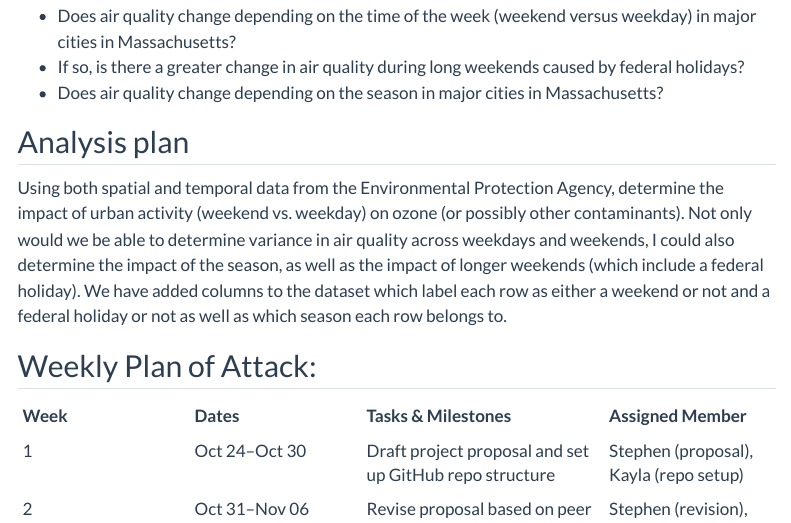
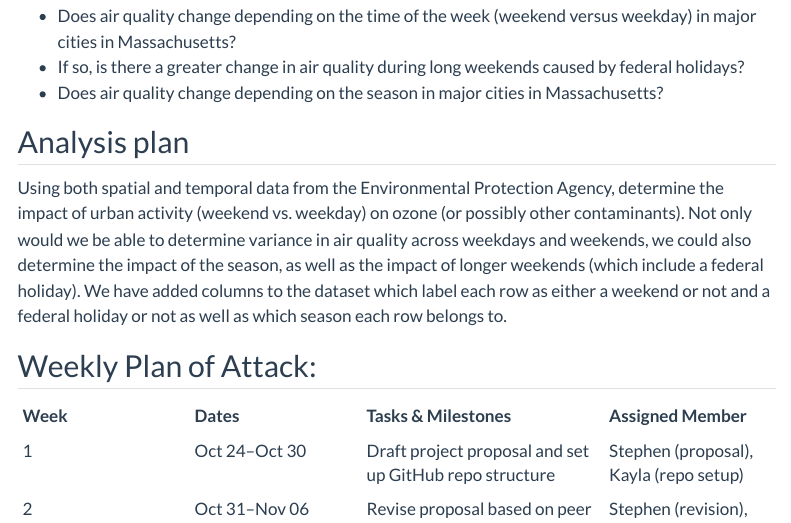
Before and after one commit to INFO523-Fall25-101-201/final-project-w-squared-watts-wowk, a Quarto document (proposal.qmd): the page in a window 1100 px wide, from 2180 px down. Rendered offline with R 4.5, knitr and Pandoc in place of Quarto, with nearby package versions; menus at the side of the page are left out.

Commit message:
one more correction

```diff
--- a/proposal.qmd
+++ b/proposal.qmd
@@ -75,7 +75,7 @@ print(df.info())
 
 ## Analysis plan
 
-Using both spatial and temporal data from the Environmental Protection Agency, determine the impact of urban activity (weekend vs. weekday) on ozone (or possibly other contaminants). Not only would we be able to determine variance in air quality across weekdays and weekends, I could also determine the impact of the season, as well as the impact of longer weekends (which include a federal holiday). We have added columns to the dataset which label each row as either a weekend or not and a federal holiday or not as well as which season each row belongs to.
+Using both spatial and temporal data from the Environmental Protection Agency, determine the impact of urban activity (weekend vs. weekday) on ozone (or possibly other contaminants). Not only would we be able to determine variance in air quality across weekdays and weekends, we could also determine the impact of the season, as well as the impact of longer weekends (which include a federal holiday). We have added columns to the dataset which label each row as either a weekend or not and a federal holiday or not as well as which season each row belongs to.
 
 ## Weekly Plan of Attack:
 
```
